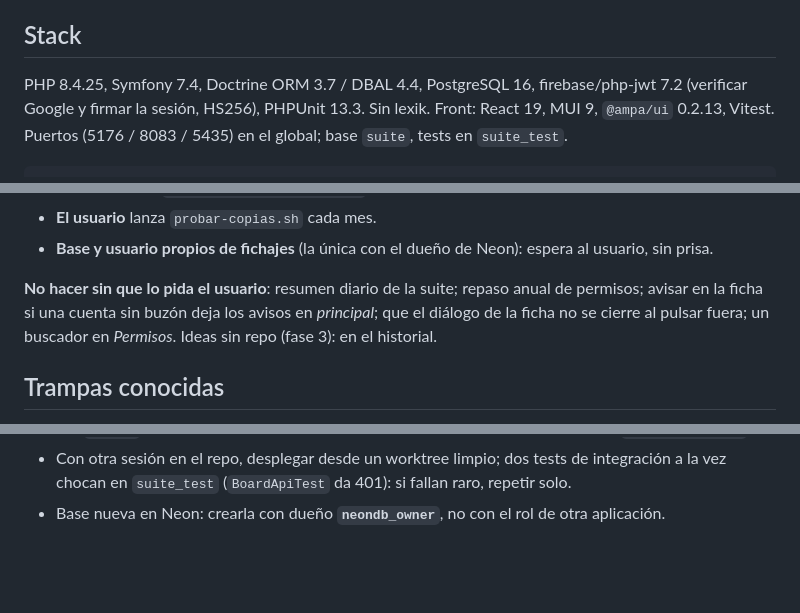
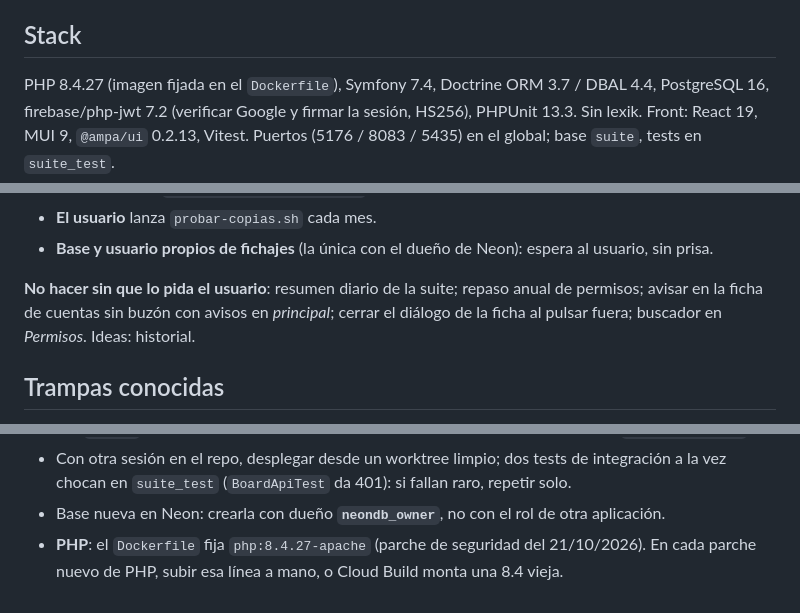
Before and after one commit to ampa-sainz-vicuna/ampa-portal, a Markdown page: CLAUDE.md, 3 parts joined by grey strips. Drawn GitHub-style; blank space fills up the shorter version.

```diff
--- a/CLAUDE.md
+++ b/CLAUDE.md
@@ -29,7 +29,7 @@ del cliente*.
 
 ## Stack
 
-PHP 8.4.25, Symfony 7.4, Doctrine ORM 3.7 / DBAL 4.4, PostgreSQL 16,
+PHP 8.4.27 (imagen fijada en el `Dockerfile`), Symfony 7.4, Doctrine ORM 3.7 / DBAL 4.4, PostgreSQL 16,
 firebase/php-jwt 7.2 (verificar Google y firmar la sesión, HS256), PHPUnit
 13.3. Sin lexik. Front: React 19, MUI 9, `@ampa/ui` 0.2.13, Vitest. Puertos
 (5176 / 8083 / 5435) en el global; base `suite`, tests en `suite_test`.
@@ -157,9 +144,8 @@ cambió). Copias de **8 bases**. `faq.json` al día en la pestaña *Ayuda*.
   espera al usuario, sin prisa.
 
 **No hacer sin que lo pida el usuario**: resumen diario de la suite; repaso
-anual de permisos; avisar en la ficha si una cuenta sin buzón deja los avisos
-en *principal*; que el diálogo de la ficha no se cierre al pulsar fuera; un
-buscador en *Permisos*. Ideas sin repo (fase 3): en el historial.
+anual de permisos; avisar en la ficha de cuentas sin buzón con avisos en *principal*; cerrar el
+diálogo de la ficha al pulsar fuera; buscador en *Permisos*. Ideas: historial.
 
 ## Trampas conocidas
 
@@ -184,3 +170,6 @@ buscador en *Permisos*. Ideas sin repo (fase 3): en el historial.
   si fallan raro, repetir solo.
 - Base nueva en Neon: crearla con dueño **`neondb_owner`**, no con el rol de otra
   aplicación.
+- **PHP**: el `Dockerfile` fija `php:8.4.27-apache` (parche de seguridad del
+  21/10/2026). En cada parche nuevo de PHP, subir esa línea a mano, o Cloud Build
+  monta una 8.4 vieja.
```
Also changed, not shown: other parts of CLAUDE.md (+25 -38 lines), docs/historial.md (+17 -0 lines).
